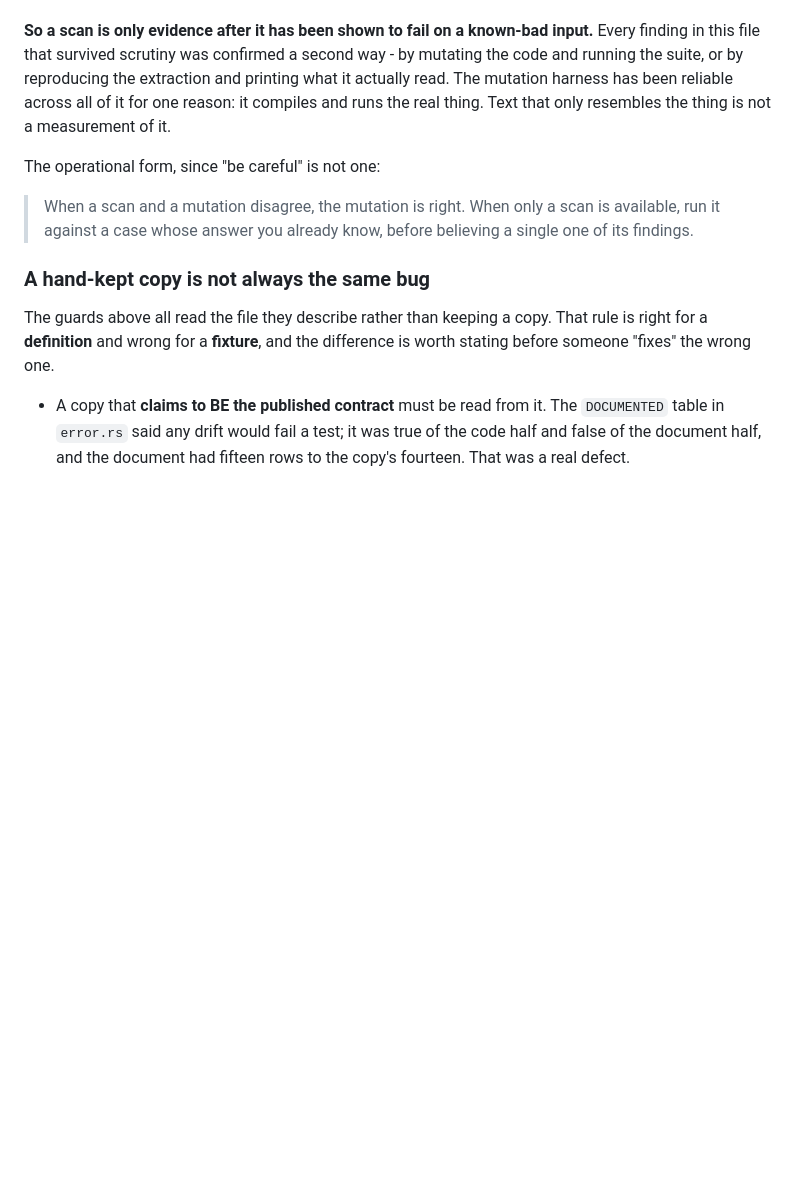
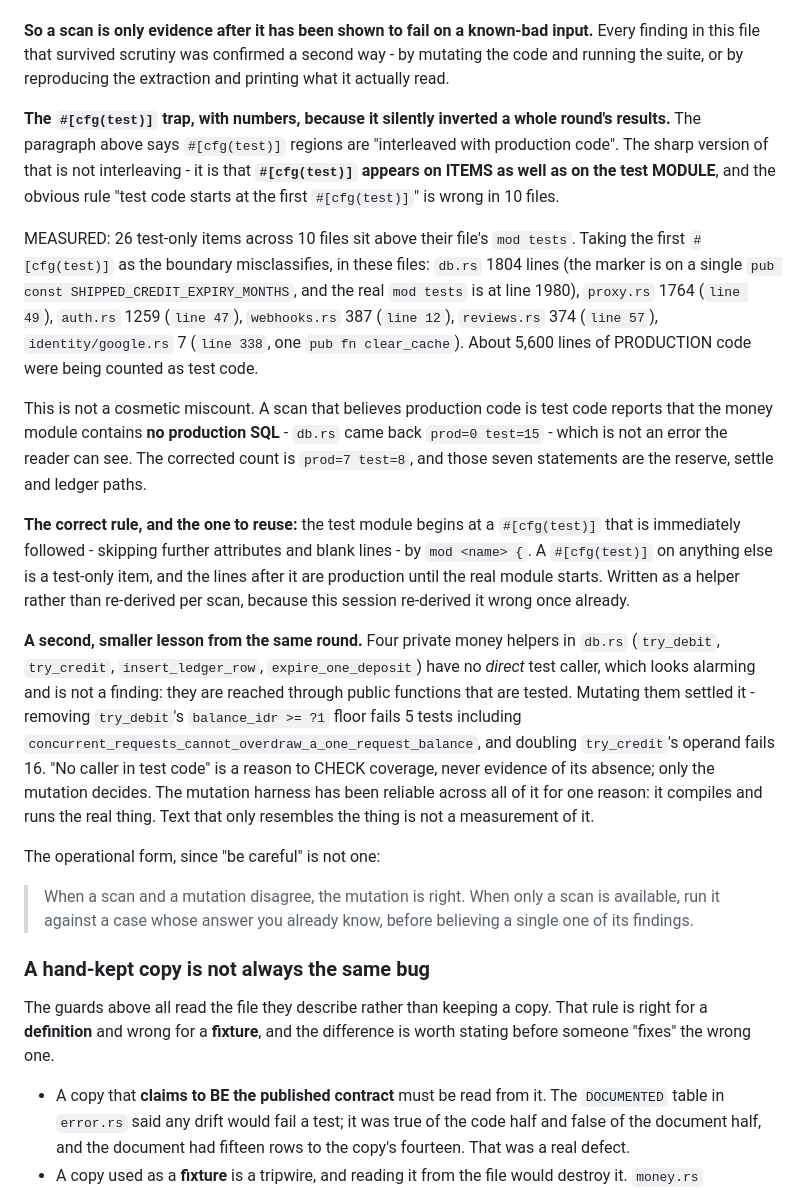
Before and after one commit to kardelitaitu/apikita, a Markdown page: docs/testing.md, the part around the change. GitHub-like rendering; blank space fills up the shorter version.

Commit message:
docs(testing): the cfg(test) boundary rule was wrong in ten files and inverted a scan's results

```diff
--- a/docs/testing.md
+++ b/docs/testing.md
@@ -497,6 +497,38 @@ this section argues for - a second, independent reading of the thing being descr
 **So a scan is only evidence after it has been shown to fail on a known-bad input.** Every
 finding in this file that survived scrutiny was confirmed a second way - by mutating the code
 and running the suite, or by reproducing the extraction and printing what it actually read.
+
+**The `#[cfg(test)]` trap, with numbers, because it silently inverted a whole round's results.**
+The paragraph above says `#[cfg(test)]` regions are "interleaved with production code". The sharp
+version of that is not interleaving - it is that **`#[cfg(test)]` appears on ITEMS as well as on
+the test MODULE**, and the obvious rule "test code starts at the first `#[cfg(test)]`" is wrong
+in 10 files.
+
+MEASURED: 26 test-only items across 10 files sit above their file's `mod tests`. Taking the first
+`#[cfg(test)]` as the boundary misclassifies, in these files: `db.rs` 1804 lines (the marker is on a
+single `pub const SHIPPED_CREDIT_EXPIRY_MONTHS`, and the real `mod tests` is at line 1980), `proxy.rs`
+1764 (`line 49`), `auth.rs` 1259 (`line 47`), `webhooks.rs` 387 (`line 12`), `reviews.rs` 374
+(`line 57`), `identity/google.rs` 7 (`line 338`, one `pub fn clear_cache`). About 5,600 lines of
+PRODUCTION code were being counted as test code.
+
+This is not a cosmetic miscount. A scan that believes production code is test code reports that the
+money module contains **no production SQL** - `db.rs` came back `prod=0 test=15` - which is not an
+error the reader can see. The corrected count is `prod=7 test=8`, and those seven statements are the
+reserve, settle and ledger paths.
+
+**The correct rule, and the one to reuse:** the test module begins at a `#[cfg(test)]` that is
+immediately followed - skipping further attributes and blank lines - by `mod <name> {`. A
+`#[cfg(test)]` on anything else is a test-only item, and the lines after it are production until the
+real module starts. Written as a helper rather than re-derived per scan, because this session
+re-derived it wrong once already.
+
+**A second, smaller lesson from the same round.** Four private money helpers in `db.rs`
+(`try_debit`, `try_credit`, `insert_ledger_row`, `expire_one_deposit`) have no *direct* test caller,
+which looks alarming and is not a finding: they are reached through public functions that are
+tested. Mutating them settled it - removing `try_debit`'s `balance_idr >= ?1` floor fails 5 tests
+including `concurrent_requests_cannot_overdraw_a_one_request_balance`, and doubling `try_credit`'s
+operand fails 16. "No caller in test code" is a reason to CHECK coverage, never evidence of its
+absence; only the mutation decides.
 The mutation harness has been reliable across all of it for one reason: it compiles and runs
 the real thing. Text that only resembles the thing is not a measurement of it.
 
```
